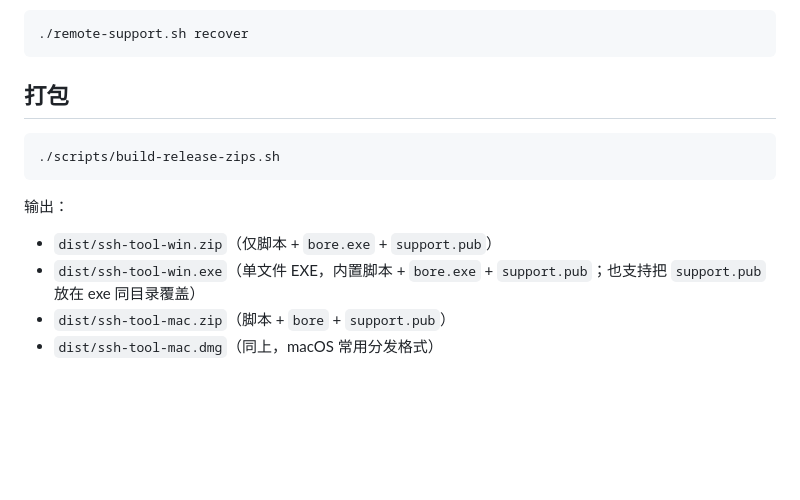
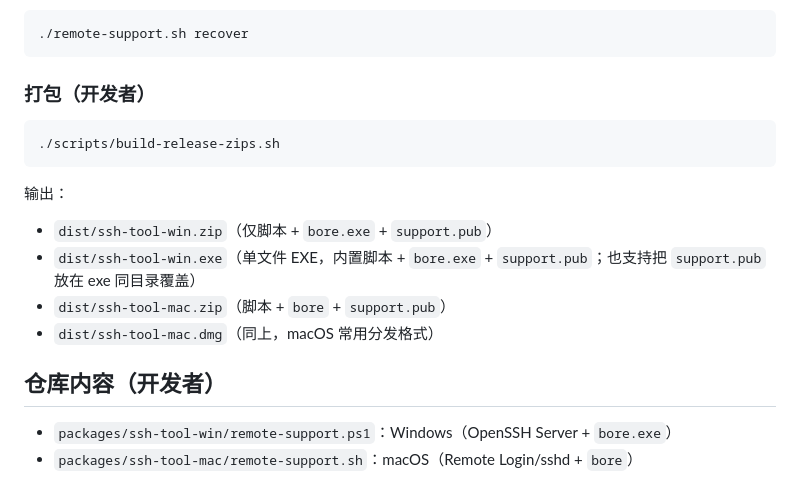
Before and after one commit to shopeetw225-byte/ssh-tool, a Markdown page: README.md, the part around one of its changes. GitHub-like rendering; folded sections open; blank space fills up the shorter version.

````diff
--- a/README.md
+++ b/README.md
@@ -186,7 +215,7 @@ chmod +x ./remote-support.sh
 ./remote-support.sh recover
 ```
 
-## 打包
+### 打包（开发者）
 
 ```bash
 ./scripts/build-release-zips.sh
@@ -198,3 +227,9 @@ chmod +x ./remote-support.sh
 - `dist/ssh-tool-win.exe`（单文件 EXE，内置脚本 + `bore.exe` + `support.pub`；也支持把 `support.pub` 放在 exe 同目录覆盖）
 - `dist/ssh-tool-mac.zip`（脚本 + `bore` + `support.pub`）
 - `dist/ssh-tool-mac.dmg`（同上，macOS 常用分发格式）
+</details>
+
+## 仓库内容（开发者）
+
+- `packages/ssh-tool-win/remote-support.ps1`：Windows（OpenSSH Server + `bore.exe`）
+- `packages/ssh-tool-mac/remote-support.sh`：macOS（Remote Login/sshd + `bore`）
````
Also changed, not shown: other parts of README.md (+43 -14 lines).
